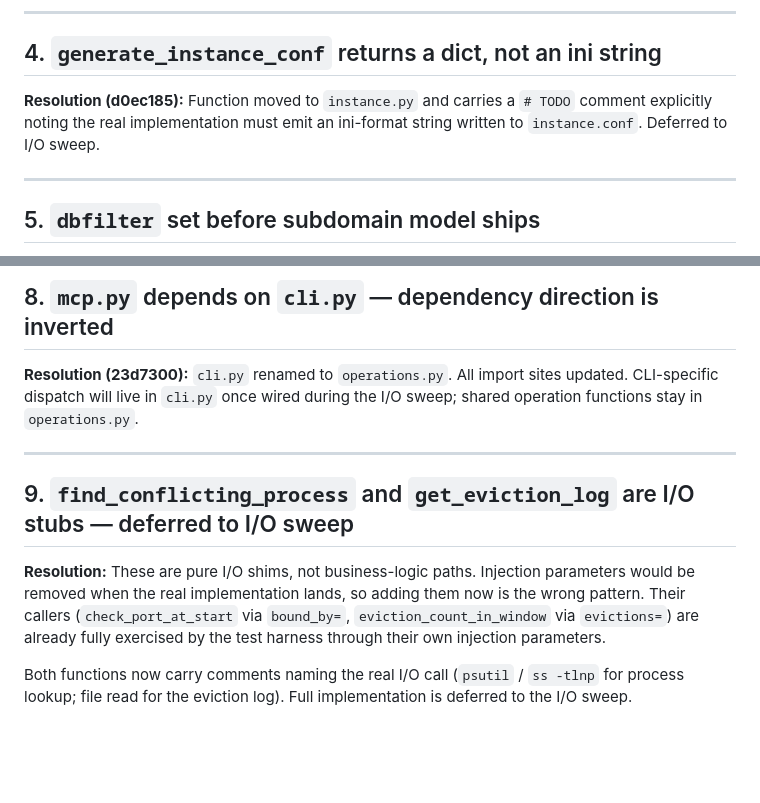
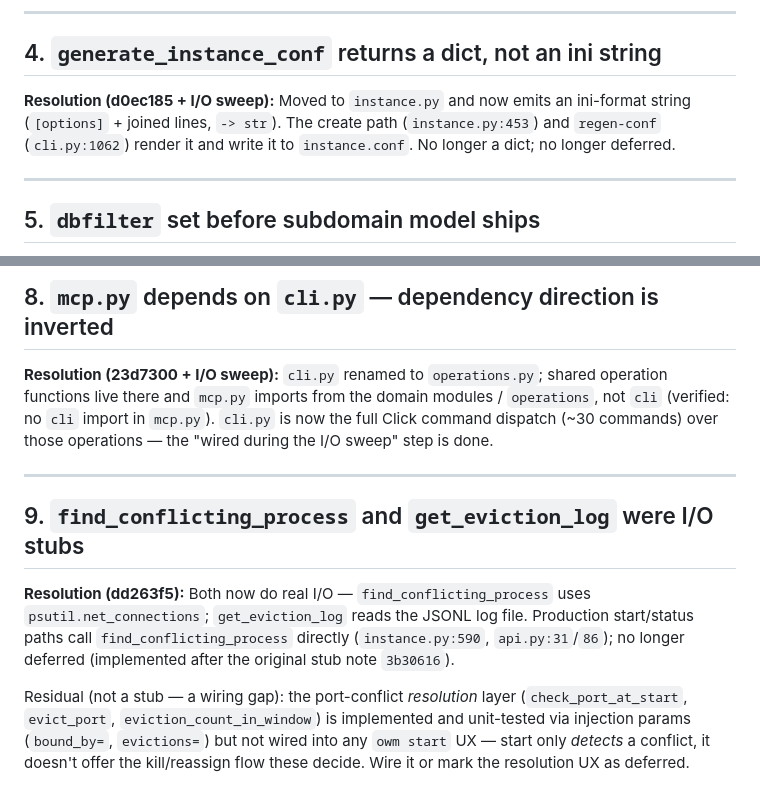
Before and after one commit to WDMarais/owm, a Markdown page: REGRESSION_RISKS.md, 2 parts joined by grey strips. GitHub-like rendering; blank space fills up the shorter version.

Commit message:
docs(risks): freshness pass — #4/#8/#9 resolved, I/O sweep largely landed
Verified each against current code:
- #4 generate_instance_conf emits an ini string AND writes instance.conf
  (instance.py:453 / cli.py:1062) — no longer a dict, no longer deferred.
- #8 mcp.py no longer imports cli; cli.py is the full ~30-command dispatch
  over operations.py — dependency direction corrected.
- #9 find_conflicting_process/get_eviction_log do real psutil/file I/O
  (dd263f5); prod start/status paths call them directly. Records the
  residual: the port-conflict resolution layer (check_port_at_start et al.)
  is implemented + tested but not wired into an `owm start` UX.

Co-Authored-By: Claude Opus 4.8 (1M context) <noreply@anthropic.com>

```diff
--- a/REGRESSION_RISKS.md
+++ b/REGRESSION_RISKS.md
@@ -47,9 +47,10 @@ reserved key; the error directs users to rename the repo.
 
 ## 4. `generate_instance_conf` returns a dict, not an ini string
 
-**Resolution (d0ec185):** Function moved to `instance.py` and carries a `# TODO`
-comment explicitly noting the real implementation must emit an ini-format string
-written to `instance.conf`. Deferred to I/O sweep.
+**Resolution (d0ec185 + I/O sweep):** Moved to `instance.py` and now emits an
+ini-format string (`[options]` + joined lines, `-> str`). The create path
+(`instance.py:453`) and `regen-conf` (`cli.py:1062`) render it and write it to
+`instance.conf`. No longer a dict; no longer deferred.
 
 ---
 
@@ -78,20 +79,24 @@ updated accordingly. `config.py` is now parsers-only.
 
 ## 8. `mcp.py` depends on `cli.py` — dependency direction is inverted
 
-**Resolution (23d7300):** `cli.py` renamed to `operations.py`. All import sites
-updated. CLI-specific dispatch will live in `cli.py` once wired during the I/O sweep;
-shared operation functions stay in `operations.py`.
+**Resolution (23d7300 + I/O sweep):** `cli.py` renamed to `operations.py`;
+shared operation functions live there and `mcp.py` imports from the domain
+modules / `operations`, not `cli` (verified: no `cli` import in `mcp.py`).
+`cli.py` is now the full Click command dispatch (~30 commands) over those
+operations — the "wired during the I/O sweep" step is done.
 
 ---
 
-## 9. `find_conflicting_process` and `get_eviction_log` are I/O stubs — deferred to I/O sweep
+## 9. `find_conflicting_process` and `get_eviction_log` were I/O stubs
 
-**Resolution:** These are pure I/O shims, not business-logic paths. Injection
-parameters would be removed when the real implementation lands, so adding them
-now is the wrong pattern. Their callers (`check_port_at_start` via `bound_by=`,
-`eviction_count_in_window` via `evictions=`) are already fully exercised by the
-test harness through their own injection parameters.
+**Resolution (dd263f5):** Both now do real I/O — `find_conflicting_process`
+uses `psutil.net_connections`; `get_eviction_log` reads the JSONL log file.
+Production start/status paths call `find_conflicting_process` directly
+(`instance.py:590`, `api.py:31`/`86`); no longer deferred (implemented after
+the original stub note `3b30616`).
 
-Both functions now carry comments naming the real I/O call (`psutil` /
-`ss -tlnp` for process lookup; file read for the eviction log). Full
-implementation is deferred to the I/O sweep.
+Residual (not a stub — a wiring gap): the port-conflict *resolution* layer
+(`check_port_at_start`, `evict_port`, `eviction_count_in_window`) is implemented
+and unit-tested via injection params (`bound_by=`, `evictions=`) but not wired
+into any `owm start` UX — start only *detects* a conflict, it doesn't offer the
+kill/reassign flow these decide. Wire it or mark the resolution UX as deferred.
```
